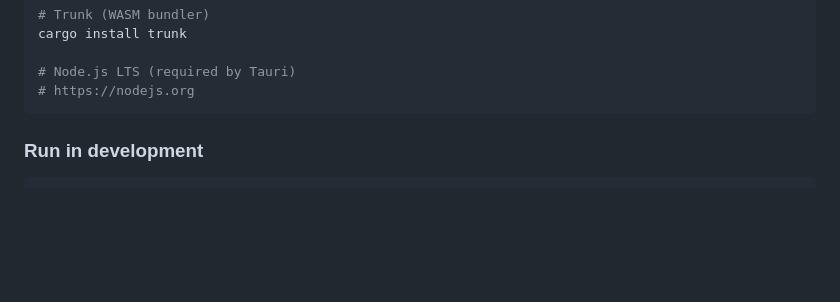
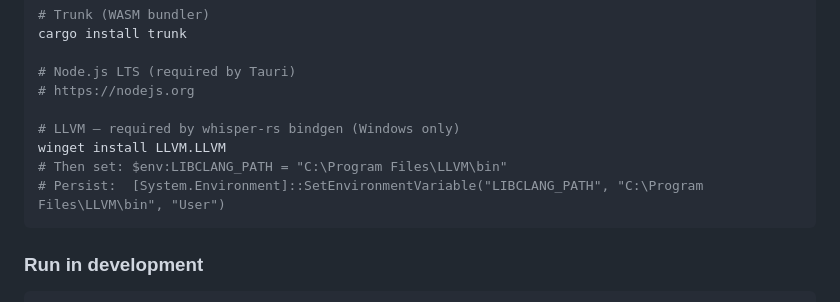
Before and after one commit to h-rica/transcript, a Markdown page: README.md, the part around the change. Drawn GitHub-style; blank space fills up the shorter version.

Commit message:
docs: add prerequisites - LLVM/libclang required for whisper-rs on Windows

````diff
--- a/README.md
+++ b/README.md
@@ -54,6 +54,11 @@ cargo install trunk
 
 # Node.js LTS (required by Tauri)
 # https://nodejs.org
+
+# LLVM — required by whisper-rs bindgen (Windows only)
+winget install LLVM.LLVM
+# Then set: $env:LIBCLANG_PATH = "C:\Program Files\LLVM\bin"
+# Persist:  [System.Environment]::SetEnvironmentVariable("LIBCLANG_PATH", "C:\Program Files\LLVM\bin", "User")
 ```
 
 ### Run in development
````
Also changed, not shown: docs/prerequisites.md (added, +111 -0 lines).
